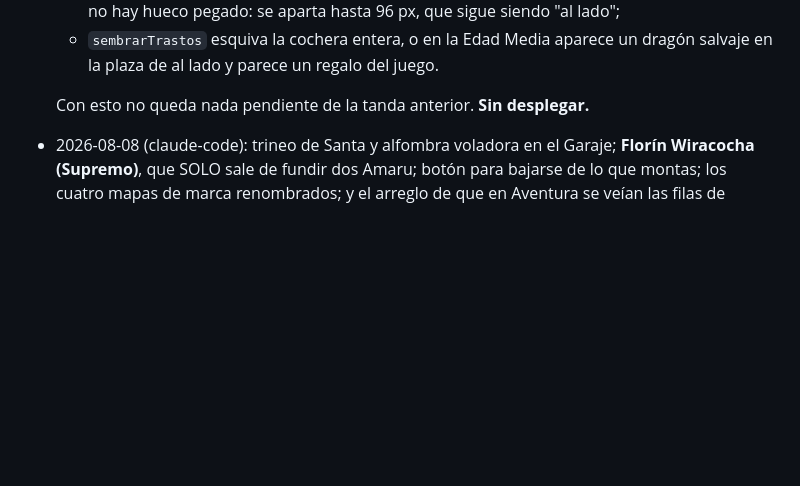
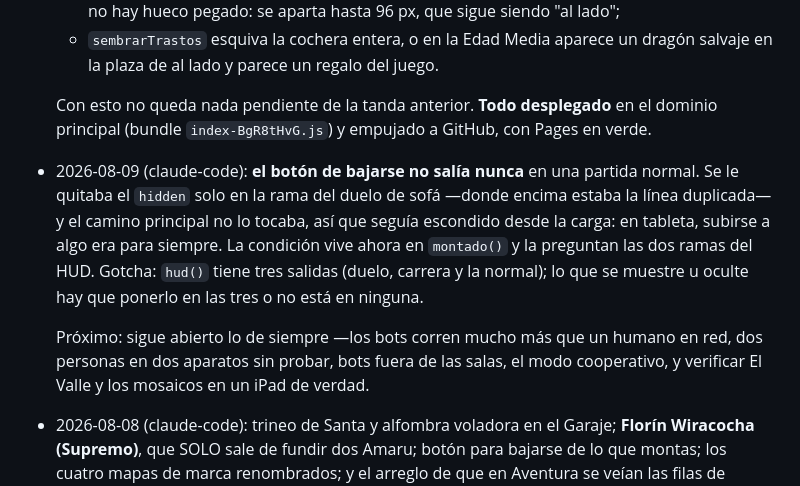
Before and after one commit to miguelgargurevich/roba-un-florin, a Markdown page: docs/HANDOFF.md, the part around the change. Rendered like a GitHub page; blank space fills up the shorter version.

Commit message:
Handoff: la cochera, la fila de armas y el botón de bajarse
Co-Authored-By: Claude Opus 5 <noreply@anthropic.com>

```diff
--- a/docs/HANDOFF.md
+++ b/docs/HANDOFF.md
@@ -39,7 +39,21 @@ aventura ya es cooperativa mientras no tenga objetivo y amenaza compartidos).
   - `sembrarTrastos` esquiva la cochera entera, o en la Edad Media aparece un
     dragón salvaje en la plaza de al lado y parece un regalo del juego.
 
-  Con esto no queda nada pendiente de la tanda anterior. **Sin desplegar.**
+  Con esto no queda nada pendiente de la tanda anterior.
+  **Todo desplegado** en el dominio principal (bundle `index-BgR8tHvG.js`) y
+  empujado a GitHub, con Pages en verde.
+
+- 2026-08-09 (claude-code): **el botón de bajarse no salía nunca** en una
+  partida normal. Se le quitaba el `hidden` solo en la rama del duelo de sofá
+  —donde encima estaba la línea duplicada— y el camino principal no lo tocaba,
+  así que seguía escondido desde la carga: en tableta, subirse a algo era para
+  siempre. La condición vive ahora en `montado()` y la preguntan las dos ramas
+  del HUD. Gotcha: `hud()` tiene tres salidas (duelo, carrera y la normal); lo
+  que se muestre u oculte hay que ponerlo en las tres o no está en ninguna.
+
+  Próximo: sigue abierto lo de siempre —los bots corren mucho más que un humano
+  en red, dos personas en dos aparatos sin probar, bots fuera de las salas, el
+  modo cooperativo, y verificar El Valle y los mosaicos en un iPad de verdad.
 
 - 2026-08-08 (claude-code): trineo de Santa y alfombra voladora en el Garaje;
   **Florín Wiracocha (Supremo)**, que SOLO sale de fundir dos Amaru; botón para
```
